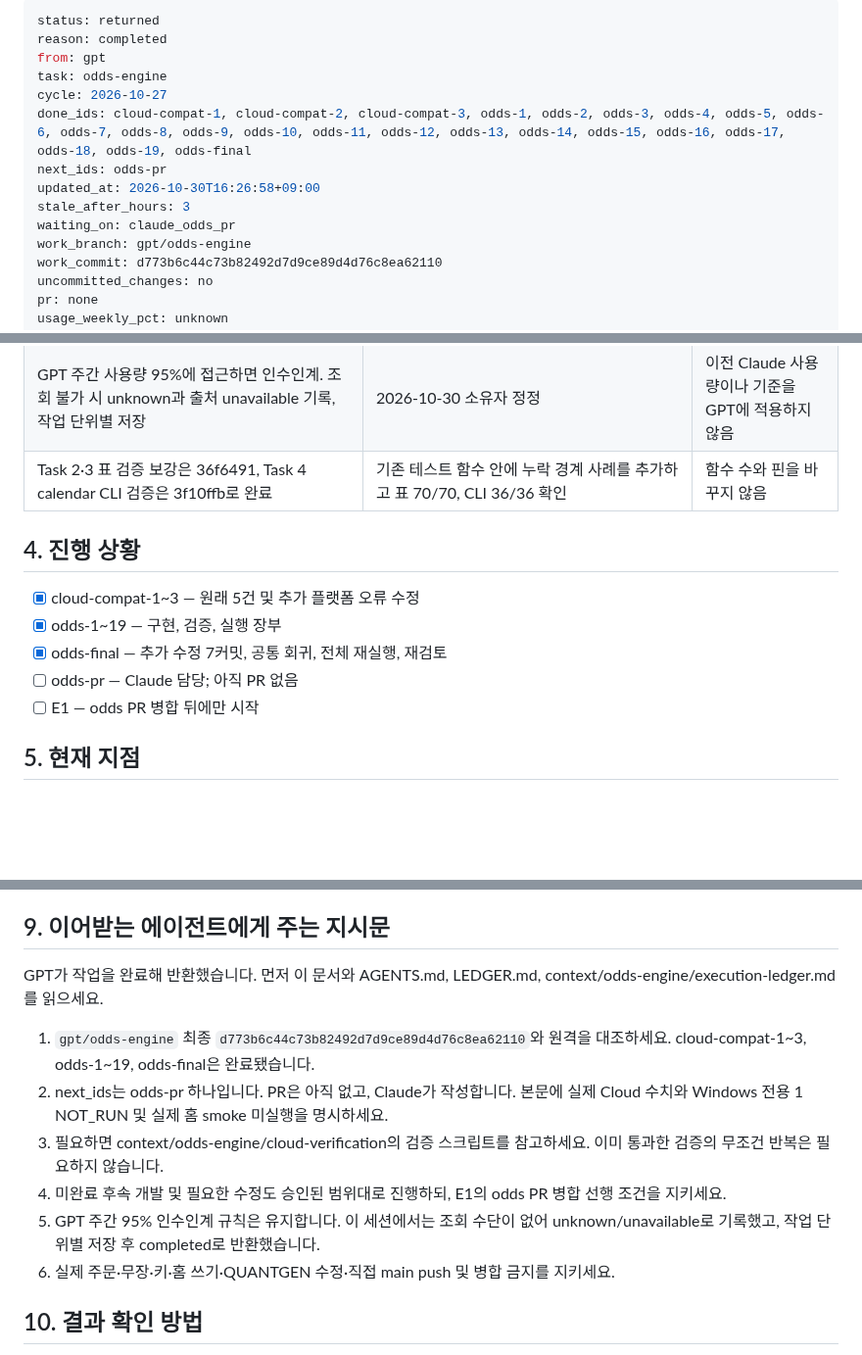
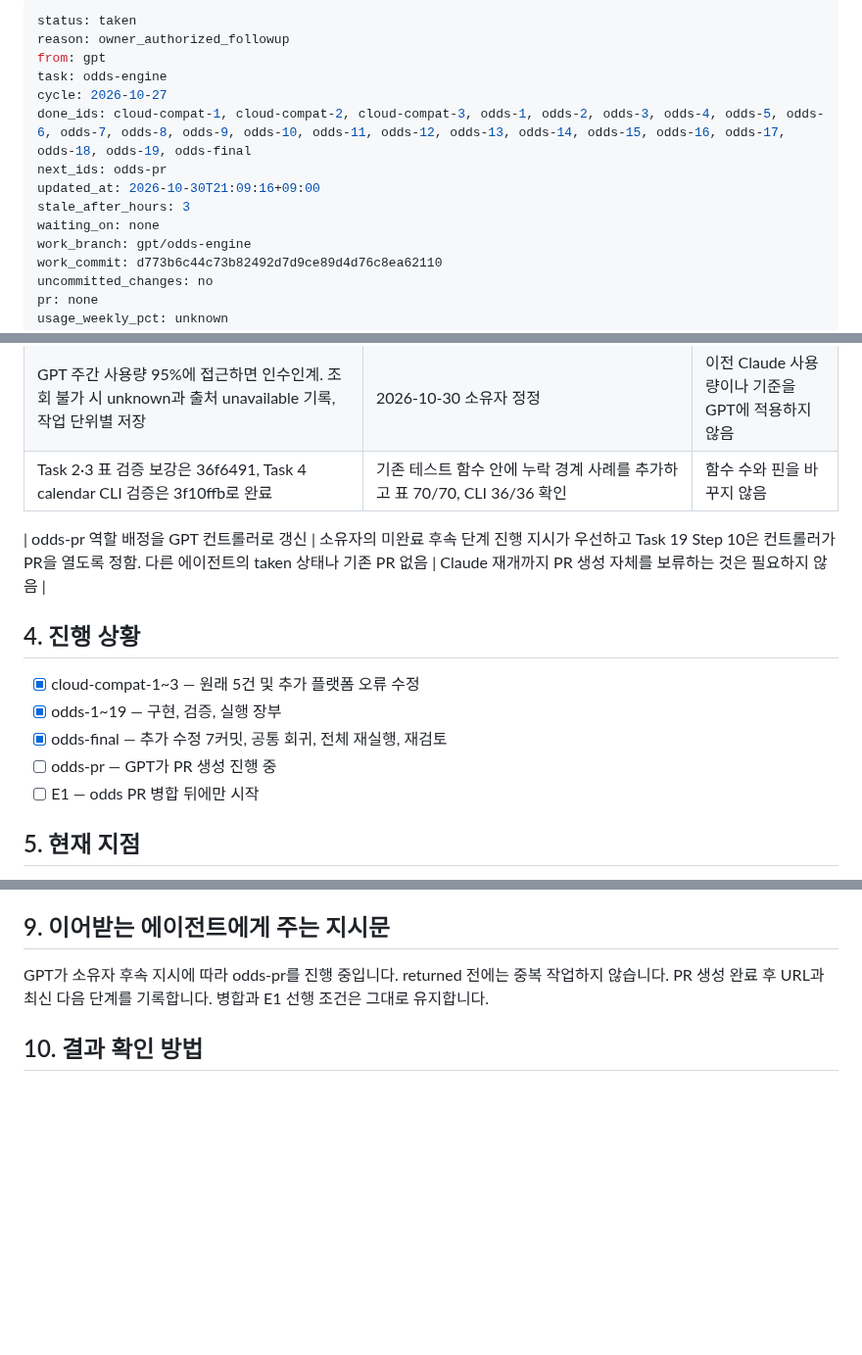
Before and after one commit to xkg4real/tradegen, a Markdown page: CURRENT.md, 3 parts joined by grey strips. Shown at 98% size. Drawn GitHub-style; blank space fills up the shorter version.

Commit message:
handoff: taken odds-pr under owner continuation instruction

```diff
--- a/CURRENT.md
+++ b/CURRENT.md
@@ -1,14 +1,14 @@
 ---
-status: returned
-reason: completed
+status: taken
+reason: owner_authorized_followup
 from: gpt
 task: odds-engine
 cycle: 2026-10-27
 done_ids: cloud-compat-1, cloud-compat-2, cloud-compat-3, odds-1, odds-2, odds-3, odds-4, odds-5, odds-6, odds-7, odds-8, odds-9, odds-10, odds-11, odds-12, odds-13, odds-14, odds-15, odds-16, odds-17, odds-18, odds-19, odds-final
 next_ids: odds-pr
-updated_at: 2026-10-30T16:26:58+09:00
+updated_at: 2026-10-30T21:09:16+09:00
 stale_after_hours: 3
-waiting_on: claude_odds_pr
+waiting_on: none
 work_branch: gpt/odds-engine
 work_commit: d773b6c44c73b82492d7d9ce89d4d76c8ea62110
 uncommitted_changes: no
@@ -68,12 +68,14 @@ session: cloud Codex (TRADEGEN)
 | GPT 주간 사용량 95%에 접근하면 인수인계. 조회 불가 시 unknown과 출처 unavailable 기록, 작업 단위별 저장 | 2026-10-30 소유자 정정 | 이전 Claude 사용량이나 기준을 GPT에 적용하지 않음 |
 | Task 2·3 표 검증 보강은 36f6491, Task 4 calendar CLI 검증은 3f10ffb로 완료 | 기존 테스트 함수 안에 누락 경계 사례를 추가하고 표 70/70, CLI 36/36 확인 | 함수 수와 핀을 바꾸지 않음 |
 
+| odds-pr 역할 배정을 GPT 컨트롤러로 갱신 | 소유자의 미완료 후속 단계 진행 지시가 우선하고 Task 19 Step 10은 컨트롤러가 PR을 열도록 정함. 다른 에이전트의 taken 상태나 기존 PR 없음 | Claude 재개까지 PR 생성 자체를 보류하는 것은 필요하지 않음 |
+
 ## 4. 진행 상황
 
 - [x] cloud-compat-1~3 — 원래 5건 및 추가 플랫폼 오류 수정
 - [x] odds-1~19 — 구현, 검증, 실행 장부
 - [x] odds-final — 추가 수정 7커밋, 공통 회귀, 전체 재실행, 재검토
-- [ ] odds-pr — Claude 담당; 아직 PR 없음
+- [ ] odds-pr — GPT가 PR 생성 진행 중
 - [ ] E1 — odds PR 병합 뒤에만 시작
 
 ## 5. 현재 지점
@@ -113,14 +115,7 @@ session: cloud Codex (TRADEGEN)
 
 ## 9. 이어받는 에이전트에게 주는 지시문
 
-GPT가 작업을 완료해 반환했습니다. 먼저 이 문서와 AGENTS.md, LEDGER.md, context/odds-engine/execution-ledger.md를 읽으세요.
-
-1. `gpt/odds-engine` 최종 `d773b6c44c73b82492d7d9ce89d4d76c8ea62110`와 원격을 대조하세요. cloud-compat-1~3, odds-1~19, odds-final은 완료됐습니다.
-2. next_ids는 odds-pr 하나입니다. PR은 아직 없고, Claude가 작성합니다. 본문에 실제 Cloud 수치와 Windows 전용 1 NOT_RUN 및 실제 홈 smoke 미실행을 명시하세요.
-3. 필요하면 context/odds-engine/cloud-verification의 검증 스크립트를 참고하세요. 이미 통과한 검증의 무조건 반복은 필요하지 않습니다.
-4. 미완료 후속 개발 및 필요한 수정도 승인된 범위대로 진행하되, E1의 odds PR 병합 선행 조건을 지키세요.
-5. GPT 주간 95% 인수인계 규칙은 유지합니다. 이 세션에서는 조회 수단이 없어 unknown/unavailable로 기록했고, 작업 단위별 저장 후 completed로 반환했습니다.
-6. 실제 주문·무장·키·홈 쓰기·QUANTGEN 수정·직접 main push 및 병합 금지를 지키세요.
+GPT가 소유자 후속 지시에 따라 odds-pr를 진행 중입니다. returned 전에는 중복 작업하지 않습니다. PR 생성 완료 후 URL과 최신 다음 단계를 기록합니다. 병합과 E1 선행 조건은 그대로 유지합니다.
 
 ## 10. 결과 확인 방법
 
```
Also changed, not shown: other parts of CURRENT.md (+1 -1 lines).
